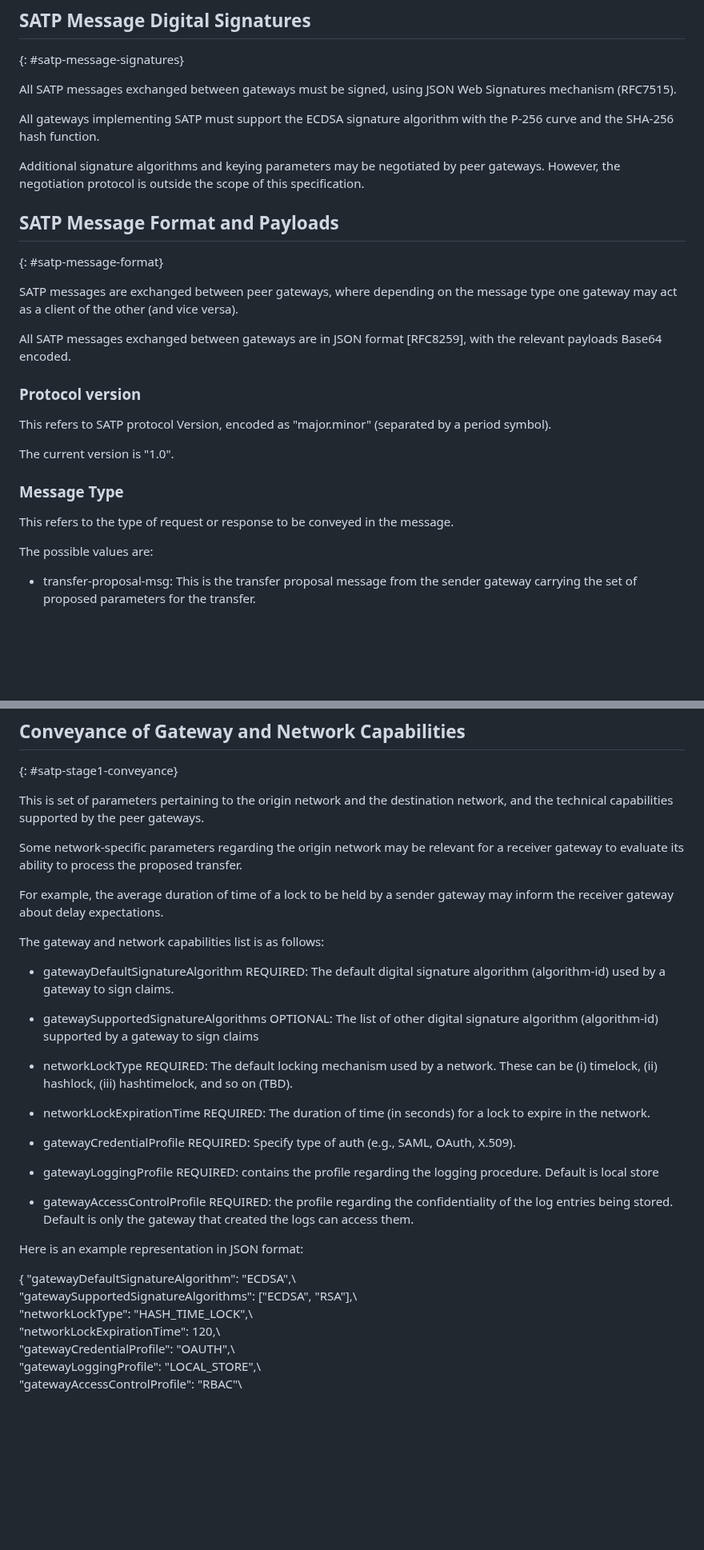
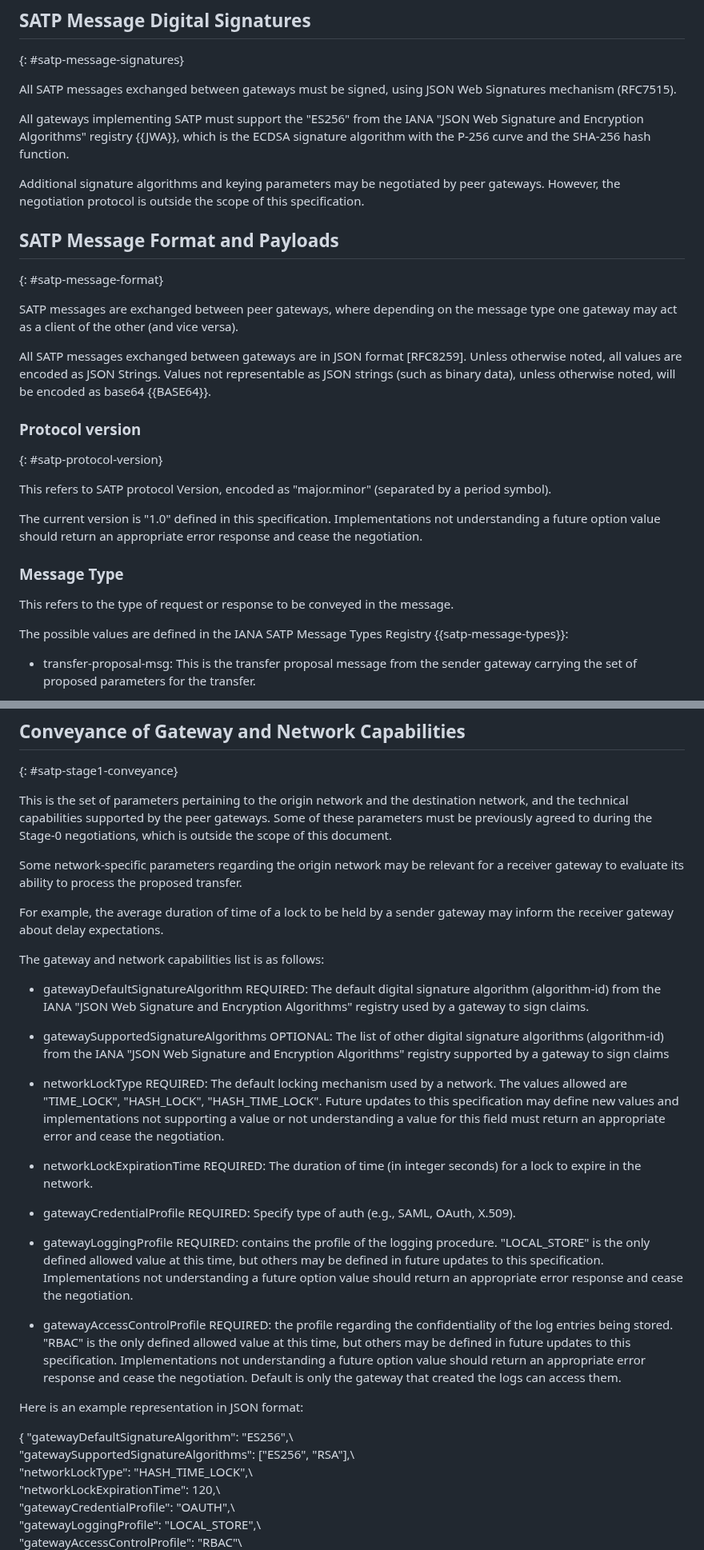
Before and after one commit to ietf-satp/draft-ietf-satp-core, a Markdown page: draft-ietf-satp-core.md, 2 parts joined by grey strips. Shown at 80% size. Rendered like a GitHub page; blank space fills up the shorter version.

```diff
--- a/draft-ietf-satp-core.md
+++ b/draft-ietf-satp-core.md
@@ -317,7 +325,7 @@ The mandatory fields are determined by the message type exchanged between the tw
 
 All SATP messages exchanged between gateways must be signed, using JSON Web Signatures mechanism (RFC7515).
 
-All gateways implementing SATP must support the ECDSA signature algorithm with the P-256 curve and the SHA-256 hash function.
+All gateways implementing SATP must support the "ES256" from the IANA "JSON Web Signature and Encryption Algorithms" registry {{JWA}}, which is the ECDSA signature algorithm with the P-256 curve and the SHA-256 hash function.
 
 Additional signature algorithms and keying parameters may be negotiated by peer gateways. However, the negotiation protocol is outside the scope of this specification.
 
@@ -328,19 +336,22 @@ Additional signature algorithms and keying parameters may be negotiated by peer
 
 SATP messages are exchanged between peer gateways, where depending on the message type one gateway may act as a client of the other (and vice versa).
 
-All SATP messages exchanged between gateways are in JSON format [RFC8259], with the relevant payloads Base64 encoded.
+All SATP messages exchanged between gateways are in JSON format [RFC8259]. Unless otherwise noted, all values are encoded as JSON Strings.  Values not representable as JSON strings (such as binary data), unless otherwise noted, will be encoded as base64 {{BASE64}}.
 
 ### Protocol version
 
+{: #satp-protocol-version}
+
 This refers to SATP protocol Version, encoded as "major.minor" (separated by a period symbol).
 
-The current version is "1.0".
+The current version is "1.0" defined in this specification.  Implementations not understanding a future option value should return an appropriate error response and cease the negotiation.
 
 ### Message Type
 
 This refers to the type of request or response to be conveyed in the message.
 
-The possible values are:
+The possible values are defined in the IANA SATP Message Types
+Registry {{satp-message-types}}:
 
 - transfer-proposal-msg: This is the transfer proposal message from the sender gateway carrying the set of proposed parameters for the transfer.
 
@@ -670,7 +696,7 @@ Here is an example representation in JSON format:
 
 {: #satp-stage1-conveyance}
 
-This is set of parameters pertaining to the origin network and the destination network, and the technical capabilities supported by the peer gateways.
+This is the set of parameters pertaining to the origin network and the destination network, and the technical capabilities supported by the peer gateways.  Some of these parameters must be previously agreed to during the Stage-0 negotiations, which is outside the scope of this document.
 
 Some network-specific parameters regarding the origin network may be relevant for a receiver gateway to evaluate its ability to process the proposed transfer.
 
@@ -678,25 +704,26 @@ For example, the average duration of time of a lock to be held by a sender gatew
 
 The gateway and network capabilities list is as follows:
 
-- gatewayDefaultSignatureAlgorithm REQUIRED: The default digital signature algorithm (algorithm-id) used by a gateway to sign claims.
-
-- gatewaySupportedSignatureAlgorithms OPTIONAL: The list of other digital signature algorithm (algorithm-id) supported by a gateway to sign claims
-
-- networkLockType REQUIRED: The default locking mechanism used by a network. These can be (i) timelock, (ii) hashlock, (iii) hashtimelock, and so on (TBD).
-
-- networkLockExpirationTime REQUIRED: The duration of time (in seconds) for a lock to expire in the network.
+- gatewayDefaultSignatureAlgorithm REQUIRED: The default digital signature algorithm (algorithm-id) from the IANA "JSON Web Signature and Encryption Algorithms" registry used by a gateway to sign claims.
+
+
+- gatewaySupportedSignatureAlgorithms OPTIONAL: The list of other digital signature algorithms (algorithm-id) from the IANA "JSON Web Signature and Encryption Algorithms" registry supported by a gateway to sign claims
+
+- networkLockType REQUIRED: The default locking mechanism used by a network. The values allowed are "TIME_LOCK", "HASH_LOCK", "HASH_TIME_LOCK".  Future updates to this specification may define new values and implementations not supporting a value or not understanding a value for this field must return an appropriate error and cease the negotiation.
+
+- networkLockExpirationTime REQUIRED: The duration of time (in integer seconds) for a lock to expire in the network.
 
 - gatewayCredentialProfile REQUIRED: Specify type of auth (e.g., SAML, OAuth, X.509).
 
-- gatewayLoggingProfile REQUIRED: contains the profile regarding the logging procedure. Default is local store
-
-- gatewayAccessControlProfile REQUIRED: the profile regarding the confidentiality of the log entries being stored. Default is only the gateway that created the logs can access them.
+- gatewayLoggingProfile REQUIRED: contains the profile of the logging procedure. "LOCAL_STORE" is the only defined allowed value at this time, but others may be defined in future updates to this specification.  Implementations not understanding a future option value should return an appropriate error response and cease the negotiation.
+
+- gatewayAccessControlProfile REQUIRED: the profile regarding the confidentiality of the log entries being stored. "RBAC" is the only defined allowed value at this time, but others may be defined in future updates to this specification.  Implementations not understanding a future option value should return an appropriate error response and cease the negotiation.  Default is only the gateway that created the logs can access them.
 
 Here is an example representation in JSON format:
 
 {
-  "gatewayDefaultSignatureAlgorithm": "ECDSA",\
-  "gatewaySupportedSignatureAlgorithms": ["ECDSA", "RSA"],\
+  "gatewayDefaultSignatureAlgorithm": "ES256",\
+  "gatewaySupportedSignatureAlgorithms": ["ES256", "RSA"],\
   "networkLockType": "HASH_TIME_LOCK",\
   "networkLockExpirationTime": 120,\
   "gatewayCredentialProfile": "OAUTH",\
```
Also changed, not shown: other parts of draft-ietf-satp-core.md (+71 -45 lines).
